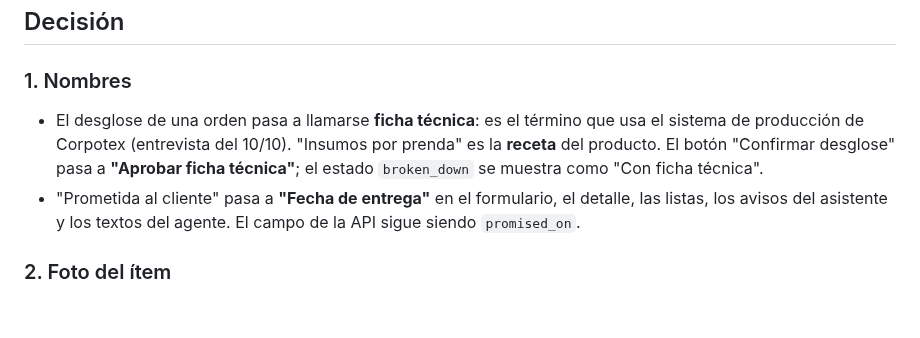
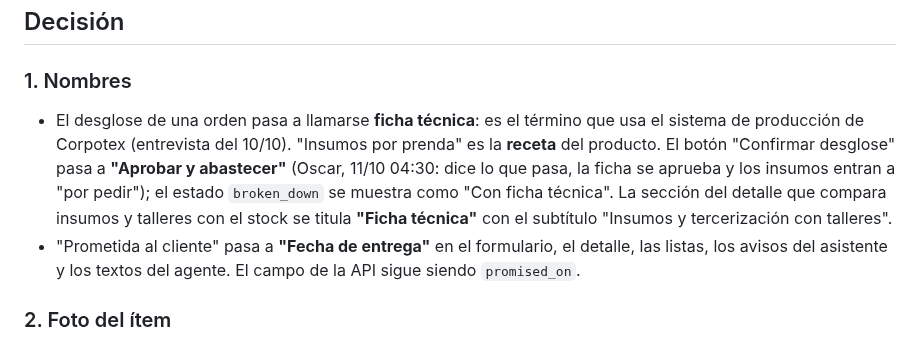
Before and after one commit to oscargicast/corpotex, a Markdown page: docs/adr/0029-ficha-tecnica-editable-y-fechas.md, the part around the change. GitHub-like rendering; blank space fills up the shorter version.

Commit message:
ADR 0029: final names for the technical sheet button and section (Oscar, 04:30)

```diff
--- a/docs/adr/0029-ficha-tecnica-editable-y-fechas.md
+++ b/docs/adr/0029-ficha-tecnica-editable-y-fechas.md
@@ -11,7 +11,7 @@ Oscar pide tres cosas sobre la orden: que la foto que sube Comercial se guarde y
 
 ### 1. Nombres
 
-- El desglose de una orden pasa a llamarse **ficha técnica**: es el término que usa el sistema de producción de Corpotex (entrevista del 10/10). "Insumos por prenda" es la **receta** del producto. El botón "Confirmar desglose" pasa a **"Aprobar ficha técnica"**; el estado `broken_down` se muestra como "Con ficha técnica".
+- El desglose de una orden pasa a llamarse **ficha técnica**: es el término que usa el sistema de producción de Corpotex (entrevista del 10/10). "Insumos por prenda" es la **receta** del producto. El botón "Confirmar desglose" pasa a **"Aprobar y abastecer"** (Oscar, 11/10 04:30: dice lo que pasa, la ficha se aprueba y los insumos entran a "por pedir"); el estado `broken_down` se muestra como "Con ficha técnica". La sección del detalle que compara insumos y talleres con el stock se titula **"Ficha técnica"** con el subtítulo "Insumos y tercerización con talleres".
 - "Prometida al cliente" pasa a **"Fecha de entrega"** en el formulario, el detalle, las listas, los avisos del asistente y los textos del agente. El campo de la API sigue siendo `promised_on`.
 
 ### 2. Foto del ítem
```
